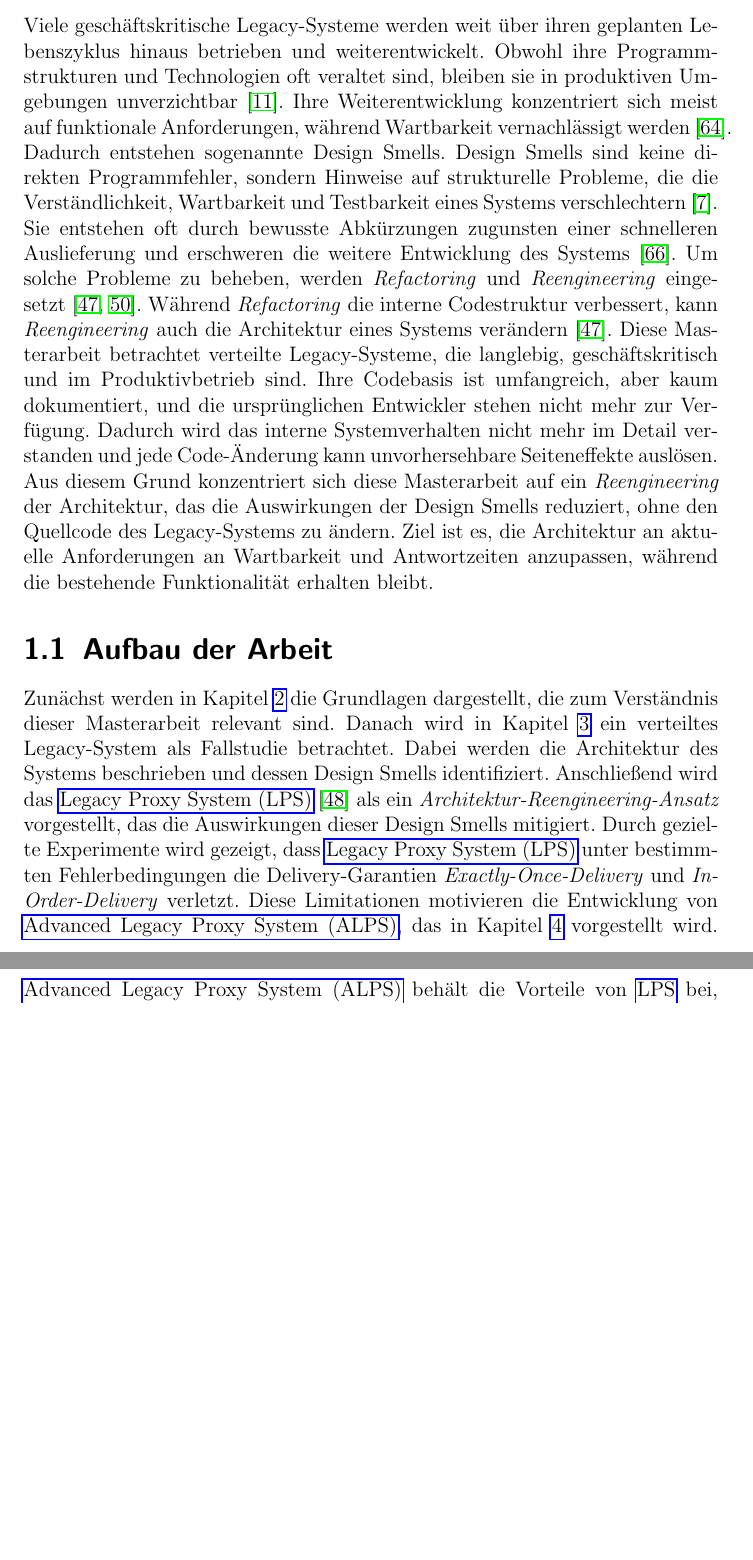
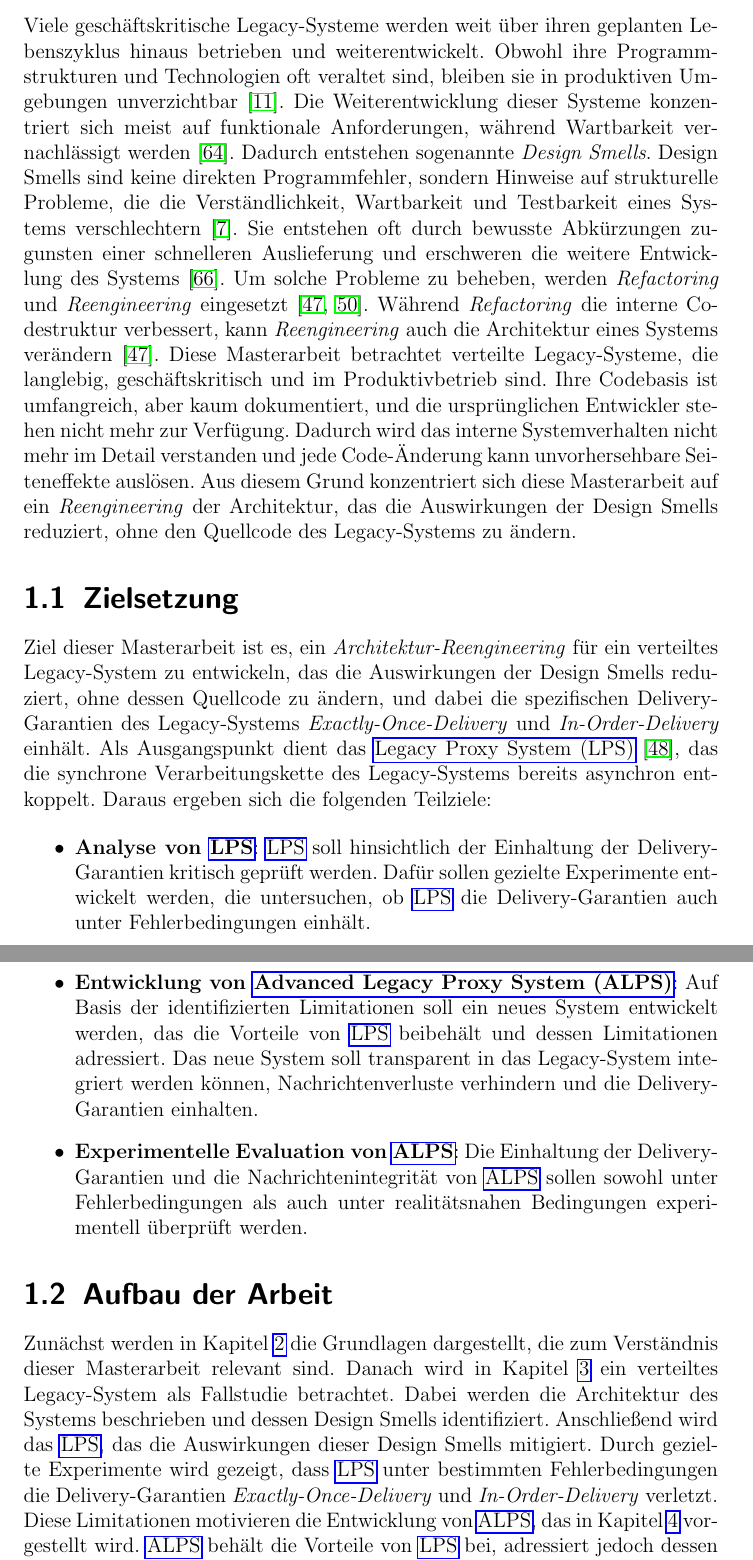
Before and after one commit to JadKHaddad/MT, a LaTeX thesis (main.tex, which reads tex/chapters/Einleitung.tex): two parts of pages 14 and 15 of 86 before the commit and two parts of pages 14 and 15 of 88 after it, joined at a grey line, cut so that both start at the same text, the shorter picture padded with empty space. Compiled offline with pdfLaTeX.

Commit message:
smol updates
Signed-off-by: Jad K. Haddad <jadkhaddad@gmail.com>

```diff
--- a/tex/chapters/Einleitung.tex
+++ b/tex/chapters/Einleitung.tex
@@ -1,9 +1,22 @@
 \chapter{Einleitung}
 \label{ch:einleitung}
 
-Viele geschäftskritische Legacy-Systeme werden weit über ihren geplanten Lebenszyklus hinaus betrieben und weiterentwickelt. Obwohl ihre Programmstrukturen und Technologien oft veraltet sind, bleiben sie in produktiven Umgebungen unverzichtbar~\citep{363157}. Ihre Weiterentwicklung konzentriert sich meist auf funktionale Anforderungen, während Wartbarkeit vernachlässigt werden~\citep{refactoring_for_software_architecture_smells}. Dadurch entstehen sogenannte Design Smells. Design Smells sind keine direkten Programmfehler, sondern Hinweise auf strukturelle Probleme, die die Verständlichkeit, Wartbarkeit und Testbarkeit eines Systems verschlechtern~\citep{software_design_smell_detection}. Sie entstehen oft durch bewusste Abkürzungen zugunsten einer schnelleren Auslieferung und erschweren die weitere Entwicklung des Systems~\citep{sharma2020}. Um solche Probleme zu beheben, werden \textit{Refactoring} und \textit{Reengineering} eingesetzt~\citep{laguna_systematic_2013, majthoub_software_2018}. Während \textit{Refactoring} die interne Codestruktur verbessert, kann \textit{Reengineering} auch die Architektur eines Systems verändern~\citep{laguna_systematic_2013}. Diese Masterarbeit betrachtet verteilte Legacy-Systeme, die langlebig, geschäftskritisch und im Produktivbetrieb sind. Ihre Codebasis ist umfangreich, aber kaum dokumentiert, und die ursprünglichen Entwickler stehen nicht mehr zur Ver\-fü\-gung. Dadurch wird das interne Systemverhalten nicht mehr im Detail verstanden und jede Code-Änderung kann unvorhersehbare Seiteneffekte auslösen. Aus diesem Grund konzentriert sich diese Masterarbeit auf ein \textit{Reengineering} der Architektur, das die Auswirkungen der Design Smells reduziert, ohne den Quellcode des Legacy-Systems zu ändern. Ziel ist es, die Architektur an aktuelle Anforderungen an Wartbarkeit und Antwortzeiten anzupassen, während die bestehende Funktionalität erhalten bleibt.
+Viele geschäftskritische Legacy-Systeme werden weit über ihren geplanten Lebenszyklus hinaus betrieben und weiterentwickelt. Obwohl ihre Programmstrukturen und Technologien oft veraltet sind, bleiben sie in produktiven Umgebungen unverzichtbar~\citep{363157}. Die Weiterentwicklung dieser Systeme konzentriert sich meist auf funktionale Anforderungen, während Wartbarkeit vernachlässigt werden~\citep{refactoring_for_software_architecture_smells}. Dadurch entstehen sogenannte \textit{Design Smells}. Design Smells sind keine direkten Programmfehler, sondern Hinweise auf strukturelle Probleme, die die Verständlichkeit, Wartbarkeit und Testbarkeit eines Systems verschlechtern~\citep{software_design_smell_detection}. Sie entstehen oft durch bewusste Abkürzungen zugunsten einer schnelleren Auslieferung und erschweren die weitere Entwicklung des Systems~\citep{sharma2020}. Um solche Probleme zu beheben, werden \textit{Refactoring} und \textit{Reengineering} eingesetzt~\citep{laguna_systematic_2013, majthoub_software_2018}. Während \textit{Refactoring} die interne Codestruktur verbessert, kann \textit{Reengineering} auch die Architektur eines Systems verändern~\citep{laguna_systematic_2013}. Diese Masterarbeit betrachtet verteilte Legacy-Systeme, die langlebig, geschäftskritisch und im Produktivbetrieb sind. Ihre Codebasis ist umfangreich, aber kaum dokumentiert, und die ursprünglichen Entwickler stehen nicht mehr zur Ver\-fü\-gung. Dadurch wird das interne Systemverhalten nicht mehr im Detail verstanden und jede Code-Änderung kann unvorhersehbare Seiteneffekte auslösen. Aus diesem Grund konzentriert sich diese Masterarbeit auf ein \textit{Reengineering} der Architektur, das die Auswirkungen der Design Smells reduziert, ohne den Quellcode des Legacy-Systems zu ändern.
+
+\section{Zielsetzung}
+\label{sec:zielsetzung}
+
+Ziel dieser Masterarbeit ist es, ein \textit{Architektur-Reengineering} für ein verteiltes Legacy-System zu entwickeln, das die Auswirkungen der Design Smells reduziert, ohne dessen Quellcode zu ändern, und dabei die spezifischen Delivery-Garantien des Legacy-Systems \textit{Exactly-Once-Delivery} und \textit{In-Order-Delivery} einhält. Als Ausgangspunkt dient das \gls{lps}~\citep{liebig_2025_architectural_refactoring}, das die synchrone Verarbeitungskette des Legacy-Systems bereits asynchron entkoppelt. Daraus ergeben sich die folgenden Teilziele:
+
+\begin{itemize}
+    \item \textbf{Analyse von \gls{lps}}: \gls{lps} soll hinsichtlich der Einhaltung der Delivery-Garantien kritisch geprüft werden. Dafür sollen gezielte Experimente entwickelt werden, die untersuchen, ob \gls{lps} die Delivery-Garantien auch unter Fehlerbedingungen einhält.
+
+    \item \textbf{Entwicklung von \gls{alps}}: Auf Basis der identifizierten Limitationen soll ein neues System entwickelt werden, das die Vorteile von \gls{lps} beibehält und dessen Limitationen adressiert. Das neue System soll transparent in das Legacy-System integriert werden können, Nachrichtenverluste verhindern und die Delivery-Garantien einhalten.
+
+    \item \textbf{Experimentelle Evaluation von \gls{alps}}: Die Einhaltung der Delivery-Garantien und die Nachrichtenintegrität von \gls{alps} sollen sowohl unter Fehlerbedingungen als auch unter realitätsnahen Bedingungen experimentell überprüft werden.
+\end{itemize}
 
 \section{Aufbau der Arbeit}
 \label{sec:aufbau}
 
-Zunächst werden in Kapitel~\ref{ch:grundlagen} die Grundlagen dargestellt, die zum Verständnis dieser Masterarbeit relevant sind. Danach wird in Kapitel~\ref{ch:fallstudie} ein verteiltes Legacy-System als Fallstudie betrachtet. Dabei werden die Architektur des Systems beschrieben und dessen Design Smells identifiziert. Anschließend wird das \acrfull{lps}~\citep{liebig_2025_architectural_refactoring} als ein \textit{Architektur-Reengineering-Ansatz} vorgestellt, das die Auswirkungen dieser Design Smells mitigiert. Durch gezielte Experimente wird gezeigt, dass \gls{lps} unter bestimmten Fehlerbedingungen die Delivery-Garantien \textit{Exactly-Once-Delivery} und \textit{In-Order-Delivery} verletzt. Diese Limitationen motivieren die Entwicklung von \acrfull{alps}, das in Kapitel~\ref{ch:alps} vorgestellt wird. \gls{alps} behält die Vorteile von \gls{lps} bei, adressiert jedoch dessen Limitationen. Dafür werden zunächst die Anforderungen an \gls{alps} abgeleitet und anschließend dessen Architektur, Integration in das Legacy-System und Implementierung beschrieben. Abschließend wird \gls{alps} experimentell evaluiert, um die Einhaltung der Delivery-Garantien sowohl unter Fehlerbedingungen als auch unter realitätsnahen Bedingungen zu überprüfen. Kapitel~\ref{ch:fazit} fasst die Ergebnisse dieser Masterarbeit zusammen und Kapitel~\ref{ch:ausblick} gibt einen Ausblick auf mögliche weiterführende Arbeiten.
+Zunächst werden in Kapitel~\ref{ch:grundlagen} die Grundlagen dargestellt, die zum Verständnis dieser Masterarbeit relevant sind. Danach wird in Kapitel~\ref{ch:fallstudie} ein verteiltes Legacy-System als Fallstudie betrachtet. Dabei werden die Architektur des Systems beschrieben und dessen Design Smells identifiziert. Anschließend wird das \gls{lps}, das die Auswirkungen dieser Design Smells mitigiert. Durch gezielte Experimente wird gezeigt, dass \gls{lps} unter bestimmten Fehlerbedingungen die Delivery-Garantien \textit{Exactly-Once-Delivery} und \textit{In-Order-Delivery} verletzt. Diese Limitationen motivieren die Entwicklung von \gls{alps}, das in Kapitel~\ref{ch:alps} vorgestellt wird. \gls{alps} behält die Vorteile von \gls{lps} bei, adressiert jedoch dessen Limitationen. Dafür werden zunächst die Anforderungen an \gls{alps} abgeleitet und anschließend dessen Architektur, Integration in das Legacy-System und Implementierung beschrieben. Abschließend wird \gls{alps} experimentell evaluiert, um die Einhaltung der Delivery-Garantien sowohl unter Fehlerbedingungen als auch unter realitätsnahen Bedingungen zu überprüfen. Kapitel~\ref{ch:fazit} fasst die Ergebnisse dieser Masterarbeit zusammen und Kapitel~\ref{ch:ausblick} gibt einen Ausblick auf mögliche weiterführende Arbeiten.
```
Also changed, not shown: tex/chapters/ALPS.tex (+1 -1 lines), tex/chapters/Abstrakt.tex (+1 -1 lines), tex/chapters/Fallstudie.tex (+5 -3 lines), tex/chapters/Fazit.tex (+1 -1 lines), tex/chapters/Future.tex (+2 -2 lines), tex/chapters/Grundlagen.tex (+1 -1 lines), .build/main.pdf.
